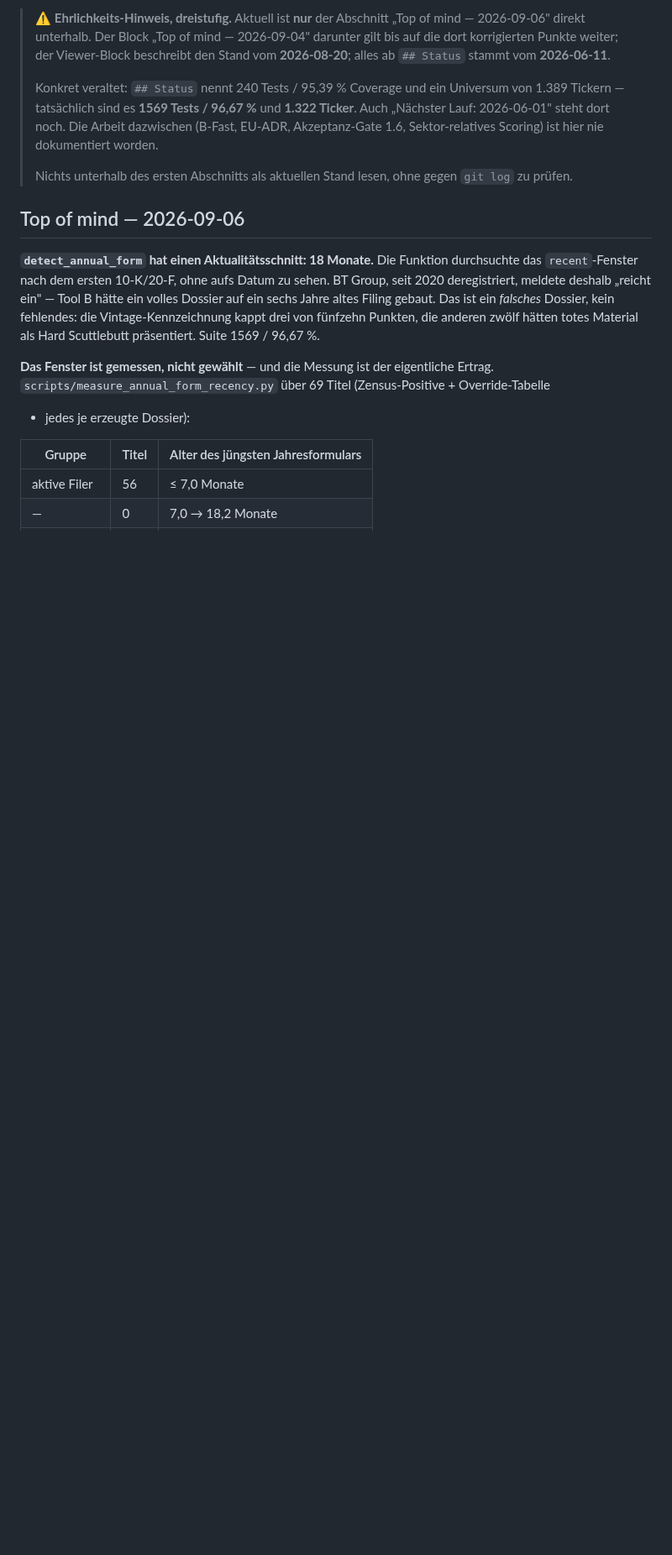
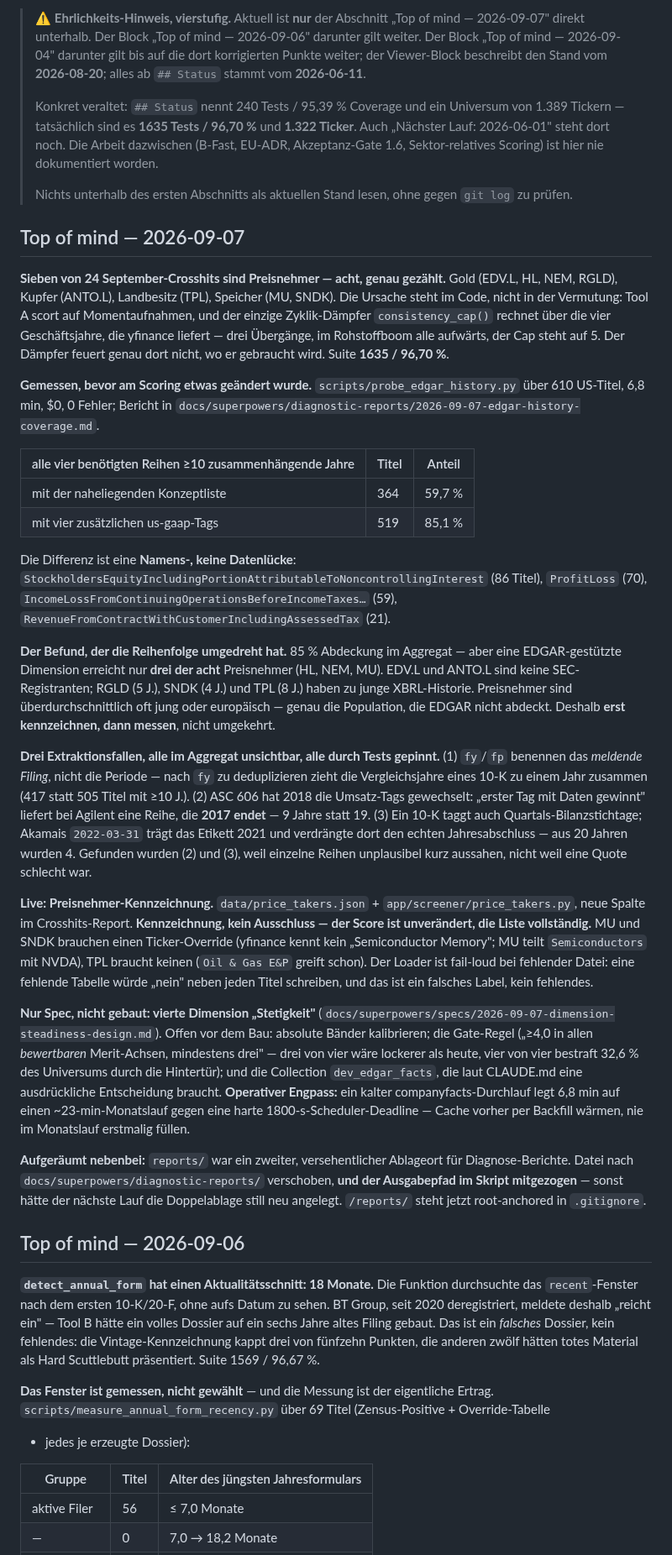
Before and after one commit to stnmllr/fisherscreen, a Markdown page: Projektstand.md, the part around one of its changes. Shown at 84% size. GitHub-like rendering; blank space fills up the shorter version.

Commit message:
Bring Projektstand to 2026-09-07
The PR checklist asks for it, and the file calls itself the single source of
truth — so the price-taker work belongs in it, including the part that reversed
the plan: 85% coverage in aggregate, but only three of the eight reported cases
are reachable through EDGAR at all.

Also corrects the honesty note's stale figures (1569/96.67% -> 1635/96.70%).

Co-Authored-By: Claude Opus 5 (1M context) <noreply@anthropic.com>
Claude-Session: https://claude.ai/code/session_01LqmwJ5LzxLGkNQSpiKZe4B

```diff
--- a/Projektstand.md
+++ b/Projektstand.md
@@ -12,16 +12,79 @@
 
-> ⚠️ **Ehrlichkeits-Hinweis, dreistufig.** Aktuell ist **nur** der Abschnitt
-> „Top of mind — 2026-09-06" direkt unterhalb. Der Block „Top of mind — 2026-09-04"
+> ⚠️ **Ehrlichkeits-Hinweis, vierstufig.** Aktuell ist **nur** der Abschnitt
+> „Top of mind — 2026-09-07" direkt unterhalb. Der Block „Top of mind — 2026-09-06"
+> darunter gilt weiter. Der Block „Top of mind — 2026-09-04"
 > darunter gilt bis auf die dort korrigierten Punkte weiter; der Viewer-Block beschreibt
 > den Stand vom **2026-08-20**; alles ab `## Status` stammt vom **2026-06-11**.
 >
 > Konkret veraltet: `## Status` nennt 240 Tests / 95,39 % Coverage und ein Universum von
-> 1.389 Tickern — tatsächlich sind es **1569 Tests / 96,67 %** und **1.322 Ticker**. Auch
+> 1.389 Tickern — tatsächlich sind es **1635 Tests / 96,70 %** und **1.322 Ticker**. Auch
 > „Nächster Lauf: 2026-06-01" steht dort noch. Die Arbeit dazwischen (B-Fast, EU-ADR,
 > Akzeptanz-Gate 1.6, Sektor-relatives Scoring) ist hier nie dokumentiert worden.
 >
 > Nichts unterhalb des ersten Abschnitts als aktuellen Stand lesen, ohne gegen `git log`
 > zu prüfen.
+
+## Top of mind — 2026-09-07
+
+**Sieben von 24 September-Crosshits sind Preisnehmer — acht, genau gezählt.** Gold (EDV.L,
+HL, NEM, RGLD), Kupfer (ANTO.L), Landbesitz (TPL), Speicher (MU, SNDK). Die Ursache steht im
+Code, nicht in der Vermutung: Tool A scort auf Momentaufnahmen, und der einzige
+Zyklik-Dämpfer `consistency_cap()` rechnet über die vier Geschäftsjahre, die yfinance
+liefert — drei Übergänge, im Rohstoffboom alle aufwärts, der Cap steht auf 5. Der Dämpfer
+feuert genau dort nicht, wo er gebraucht wird. Suite **1635 / 96,70 %**.
+
+**Gemessen, bevor am Scoring etwas geändert wurde.** `scripts/probe_edgar_history.py` über
+610 US-Titel, 6,8 min, $0, 0 Fehler; Bericht in
+`docs/superpowers/diagnostic-reports/2026-09-07-edgar-history-coverage.md`.
+
+| alle vier benötigten Reihen ≥10 zusammenhängende Jahre | Titel | Anteil |
+|---|---|---|
+| mit der naheliegenden Konzeptliste | 364 | 59,7 % |
+| mit vier zusätzlichen us-gaap-Tags | 519 | 85,1 % |
+
+Die Differenz ist eine **Namens-, keine Datenlücke**:
+`StockholdersEquityIncludingPortionAttributableToNoncontrollingInterest` (86 Titel),
+`ProfitLoss` (70), `IncomeLossFromContinuingOperationsBeforeIncomeTaxes…` (59),
+`RevenueFromContractWithCustomerIncludingAssessedTax` (21).
+
+**Der Befund, der die Reihenfolge umgedreht hat.** 85 % Abdeckung im Aggregat — aber eine
+EDGAR-gestützte Dimension erreicht nur **drei der acht** Preisnehmer (HL, NEM, MU). EDV.L
+und ANTO.L sind keine SEC-Registranten; RGLD (5 J.), SNDK (4 J.) und TPL (8 J.) haben zu
+junge XBRL-Historie. Preisnehmer sind überdurchschnittlich oft jung oder europäisch — genau
+die Population, die EDGAR nicht abdeckt. Deshalb **erst kennzeichnen, dann messen**, nicht
+umgekehrt.
+
+**Drei Extraktionsfallen, alle im Aggregat unsichtbar, alle durch Tests gepinnt.**
+(1) `fy`/`fp` benennen das *meldende Filing*, nicht die Periode — nach `fy` zu deduplizieren
+zieht die Vergleichsjahre eines 10-K zu einem Jahr zusammen (417 statt 505 Titel mit ≥10 J.).
+(2) ASC 606 hat 2018 die Umsatz-Tags gewechselt: „erster Tag mit Daten gewinnt" liefert bei
+Agilent eine Reihe, die **2017 endet** — 9 Jahre statt 19. (3) Ein 10-K taggt auch
+Quartals-Bilanzstichtage; Akamais `2022-03-31` trägt das Etikett 2021 und verdrängte dort den
+echten Jahresabschluss — aus 20 Jahren wurden 4. Gefunden wurden (2) und (3), weil einzelne
+Reihen unplausibel kurz aussahen, nicht weil eine Quote schlecht war.
+
+**Live: Preisnehmer-Kennzeichnung.** `data/price_takers.json` +
+`app/screener/price_takers.py`, neue Spalte im Crosshits-Report. **Kennzeichnung, kein
+Ausschluss — der Score ist unverändert, die Liste vollständig.** MU und SNDK brauchen einen
+Ticker-Override (yfinance kennt kein „Semiconductor Memory"; MU teilt `Semiconductors` mit
+NVDA), TPL braucht keinen (`Oil & Gas E&P` greift schon). Der Loader ist fail-loud bei
+fehlender Datei: eine fehlende Tabelle würde „nein" neben jeden Titel schreiben, und das ist
+ein falsches Label, kein fehlendes.
+
+**Nur Spec, nicht gebaut: vierte Dimension „Stetigkeit"**
+(`docs/superpowers/specs/2026-09-07-dimension-steadiness-design.md`). Offen vor dem Bau:
+absolute Bänder kalibrieren; die Gate-Regel („≥4,0 in allen *bewertbaren* Merit-Achsen,
+mindestens drei" — drei von vier wäre lockerer als heute, vier von vier bestraft 32,6 % des
+Universums durch die Hintertür); und die Collection `dev_edgar_facts`, die laut CLAUDE.md
+eine ausdrückliche Entscheidung braucht. **Operativer Engpass:** ein kalter
+companyfacts-Durchlauf legt 6,8 min auf einen ~23-min-Monatslauf gegen eine harte
+1800-s-Scheduler-Deadline — Cache vorher per Backfill wärmen, nie im Monatslauf erstmalig
+füllen.
+
+**Aufgeräumt nebenbei:** `reports/` war ein zweiter, versehentlicher Ablageort für
+Diagnose-Berichte. Datei nach `docs/superpowers/diagnostic-reports/` verschoben, **und der
+Ausgabepfad im Skript mitgezogen** — sonst hätte der nächste Lauf die Doppelablage still neu
+angelegt. `/reports/` steht jetzt root-anchored in `.gitignore`.
 
 ## Top of mind — 2026-09-06
 
```
Also changed, not shown: other parts of Projektstand.md (+1 -1 lines).
